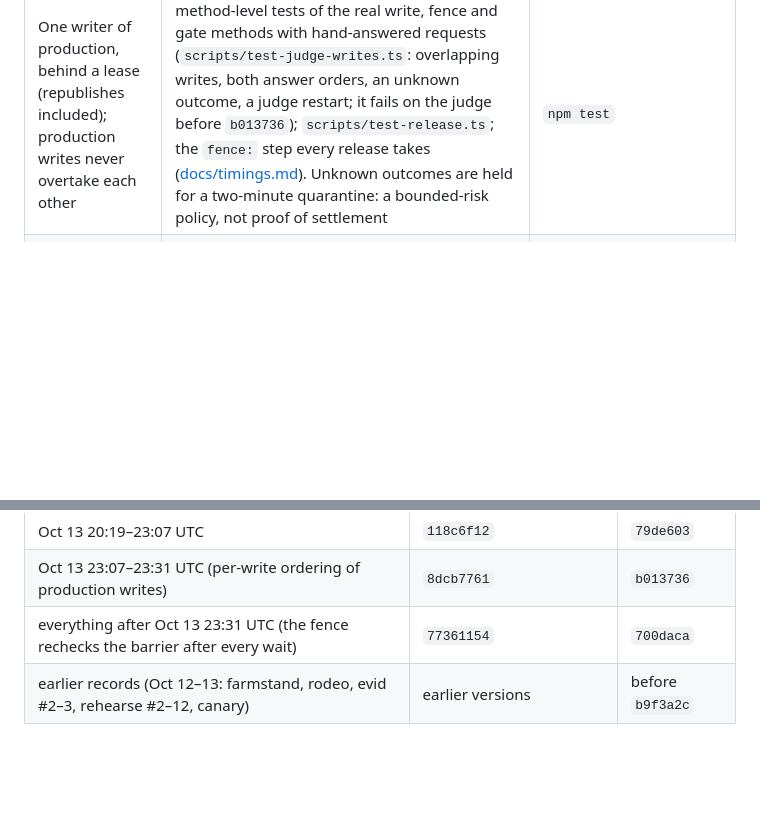
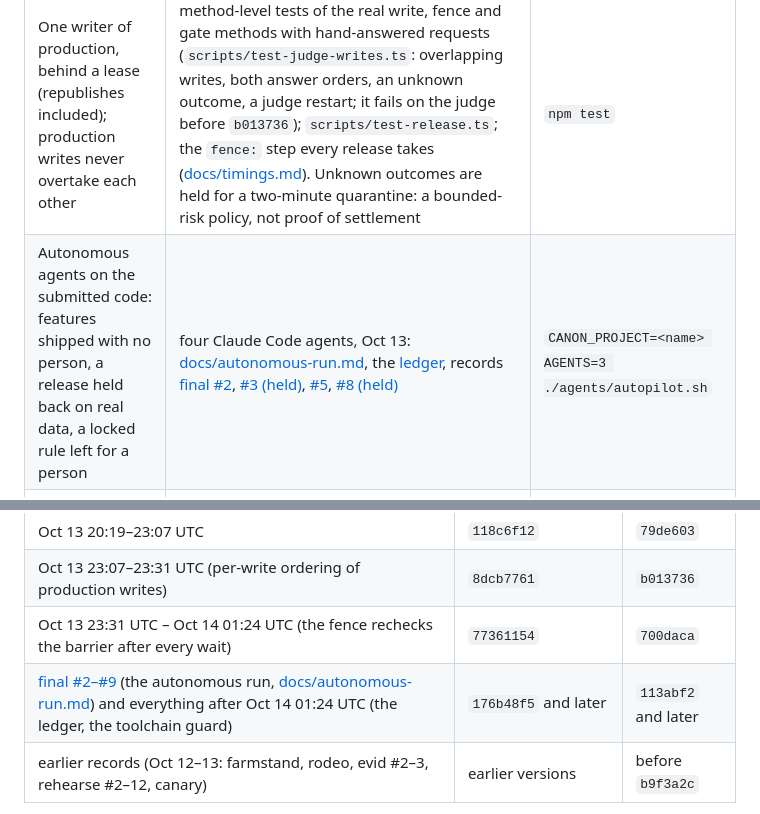
Before and after one commit to teslacybrtrk/canon, a Markdown page: README.md, 2 parts joined by grey strips. Rendered like a GitHub page; blank space fills up the shorter version.

```diff
--- a/README.md
+++ b/README.md
@@ -100,6 +102,7 @@ records from canon.rodeo (projects left up for inspection); **simulated** benchm
 | Rollback compatibility is compared on the exact state each version wrote, and missing evidence holds the release | recorded: [rehearse #13](https://canon.rodeo/p/rehearse/canon/13/acceptance) (two facts with no read-back: unavailable, held), [evid #5](https://canon.rodeo/p/evid/canon/5/acceptance) (an owner released over it; `recovery.override` names it) | `node scripts/test-probe.ts`, `node scripts/test-evidence.ts` |
 | A flaky release is taken back out at 10% | recorded: [canary #3](https://canon.rodeo/p/canary/canon/3/acceptance) | `node scripts/benchmark.mjs --workloads stateless` |
 | One writer of production, behind a lease (republishes included); production writes never overtake each other | method-level tests of the real write, fence and gate methods with hand-answered requests (`scripts/test-judge-writes.ts`: overlapping writes, both answer orders, an unknown outcome, a judge restart; it fails on the judge before `b013736`); `scripts/test-release.ts`; the `fence:` step every release takes ([docs/timings.md](docs/timings.md)). Unknown outcomes are held for a two-minute quarantine: a bounded-risk policy, not proof of settlement | `npm test` |
+| Autonomous agents on the submitted code: features shipped with no person, a release held back on real data, a locked rule left for a person | four Claude Code agents, Oct 13: [docs/autonomous-run.md](docs/autonomous-run.md), the [ledger](https://canon.rodeo/ledger?p=final), records [final #2](https://canon.rodeo/p/final/canon/2/acceptance), [#3 (held)](https://canon.rodeo/p/final/canon/3/acceptance), [#5](https://canon.rodeo/p/final/canon/5/acceptance), [#8 (held)](https://canon.rodeo/p/final/canon/8/acceptance) | `CANON_PROJECT=<name> AGENTS=3 ./agents/autopilot.sh` |
 | Duplicates are superseded, prerequisites wait, merge trains release once | deployed scripted run (five scripted agent attempts): [docs/e2e.md](docs/e2e.md), records [convoy #2](https://canon.rodeo/p/convoy/canon/2/acceptance) and [convoy #3](https://canon.rodeo/p/convoy/canon/3/acceptance); simulated: [docs/benchmark.md](docs/benchmark.md), coordination workload | `node scripts/e2e.mjs`, `node scripts/benchmark.mjs --workloads coordination` |
 | Where the time goes, and what was changed because of it | [docs/timings.md](docs/timings.md), from Cloudflare's own Workflows records | `node scripts/timings.mjs` |
 | Held-out checks stay private | recorded: `rehearse` (the board shows the sentence, never the check); the API redacts details | |
@@ -115,7 +118,8 @@ version (Cloudflare Worker version) that produced it and the commit it was deplo
 | [convoy #2](https://canon.rodeo/p/convoy/canon/2/acceptance), [convoy #3](https://canon.rodeo/p/convoy/canon/3/acceptance) (the deployed scripted run, [docs/e2e.md](docs/e2e.md)) | `a83d0b92`, Oct 13 18:41 UTC | `4c84499` |
 | Oct 13 20:19–23:07 UTC | `118c6f12` | `79de603` |
 | Oct 13 23:07–23:31 UTC (per-write ordering of production writes) | `8dcb7761` | `b013736` |
-| everything after Oct 13 23:31 UTC (the fence rechecks the barrier after every wait) | `77361154` | `700daca` |
+| Oct 13 23:31 UTC – Oct 14 01:24 UTC (the fence rechecks the barrier after every wait) | `77361154` | `700daca` |
+| [final #2–#9](https://canon.rodeo/ledger?p=final) (the autonomous run, [docs/autonomous-run.md](docs/autonomous-run.md)) and everything after Oct 14 01:24 UTC (the ledger, the toolchain guard) | `176b48f5` and later | `113abf2` and later |
 | earlier records (Oct 12–13: farmstand, rodeo, evid #2–3, rehearse #2–12, canary) | earlier versions | before `b9f3a2c` |
 
 Two rules changed after the convoy run, so a stateless release judged today would differ: a zero-comparison
```
Also changed, not shown: other parts of README.md (+21 -0 lines), docs/autonomous-run.md (added, +78 -0 lines), docs/img/ledger-final.png (added), 2 other files.
